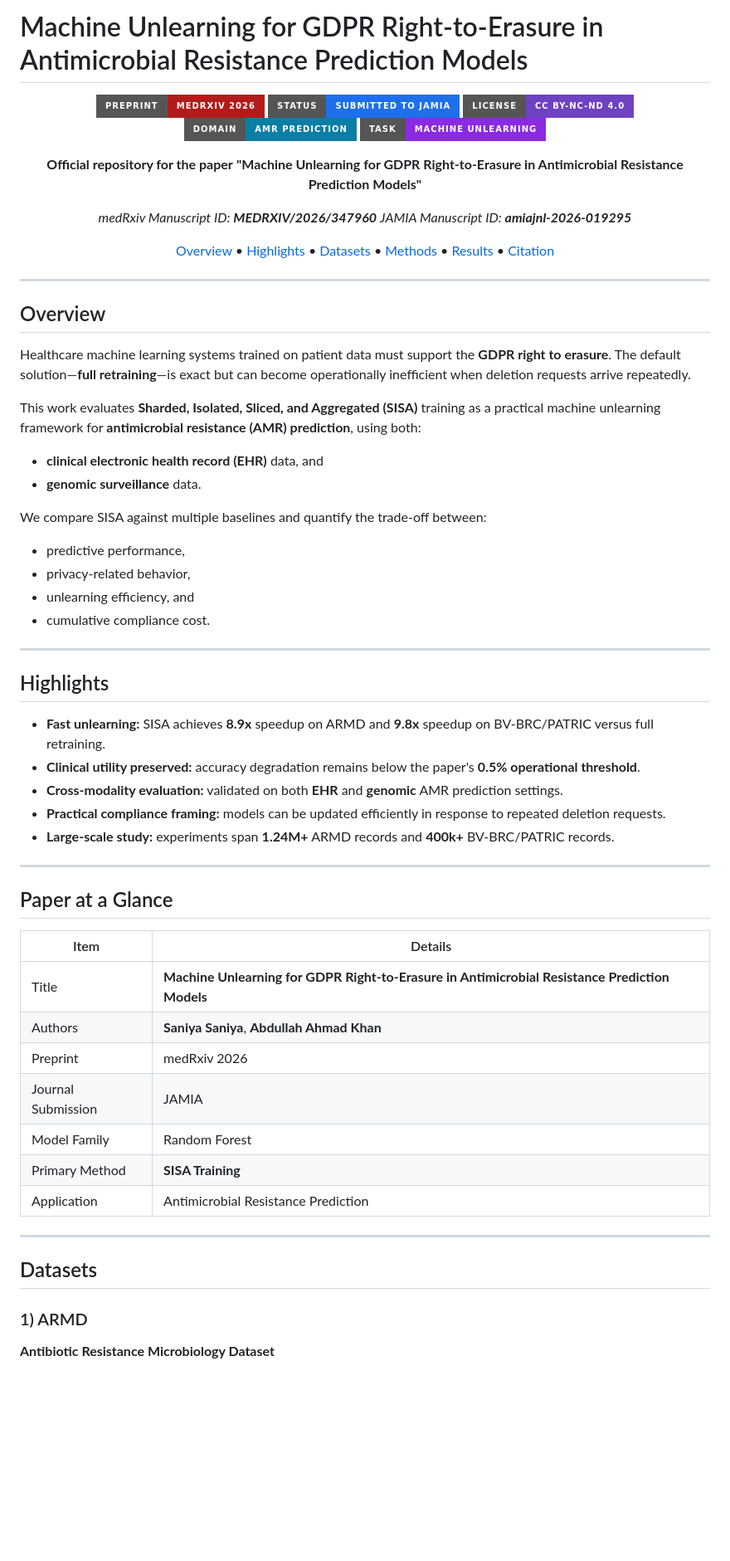
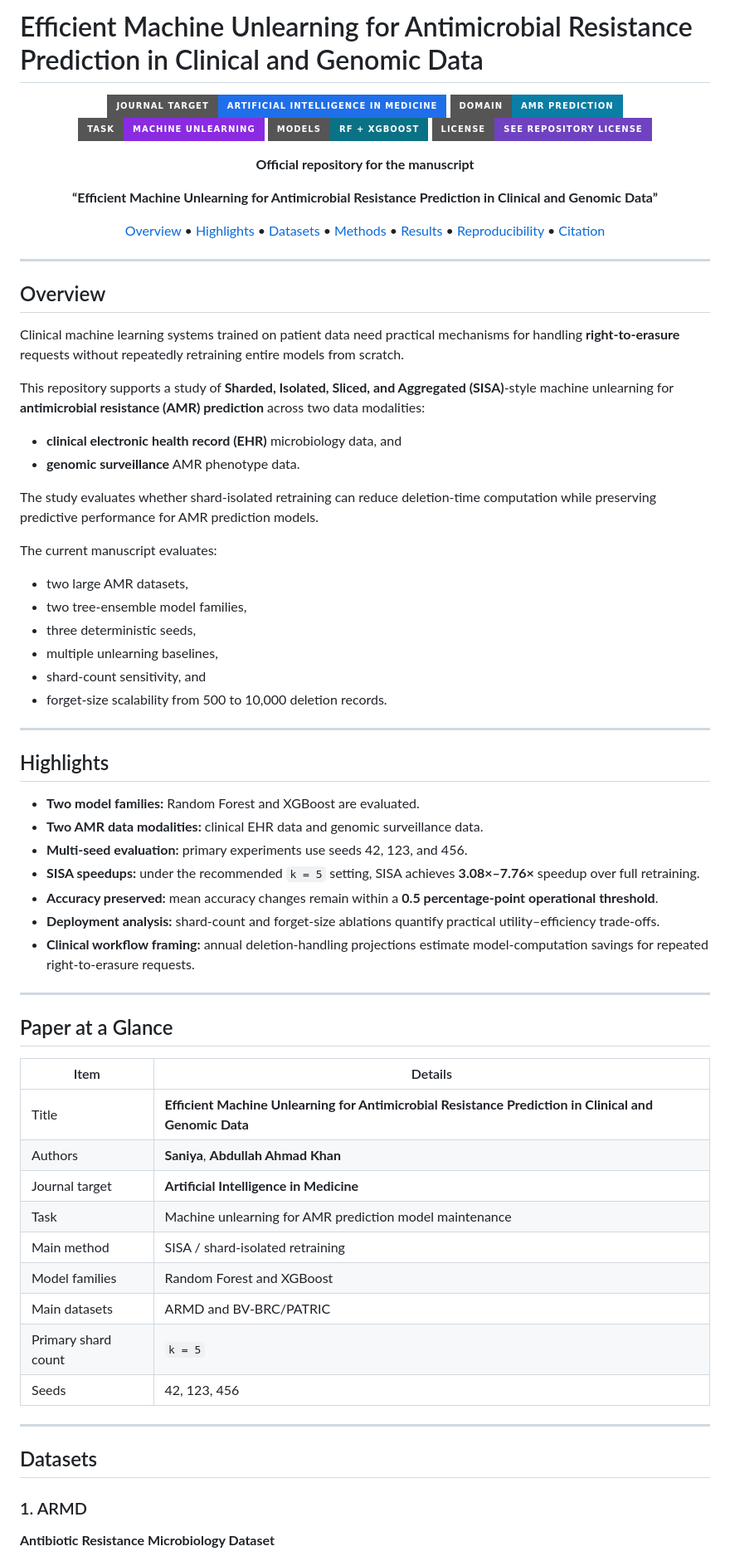
Before and after one commit to abdullahak07/SAPaper, a Markdown page: README.md, the part around one of its changes. Shown at 83% size. GitHub-like rendering; badges without logos; blank space fills up the shorter version.

```diff
--- a/README.md
+++ b/README.md
@@ -1,24 +1,23 @@
-# Machine Unlearning for GDPR Right-to-Erasure in Antimicrobial Resistance Prediction Models
+# Efficient Machine Unlearning for Antimicrobial Resistance Prediction in Clinical and Genomic Data
 
 <div align="center">
 
-[![Preprint](https://img.shields.io/badge/Preprint-medRxiv%202026-b31b1b?style=for-the-badge)](#citation)
-[![Status](https://img.shields.io/badge/Status-Submitted%20to%20JAMIA-1f6feb?style=for-the-badge)](#)
-[![License](https://img.shields.io/badge/License-CC%20BY--NC--ND%204.0-6f42c1?style=for-the-badge)](#license)
+[![Journal Target](https://img.shields.io/badge/Journal%20Target-Artificial%20Intelligence%20in%20Medicine-1f6feb?style=for-the-badge)](#paper-at-a-glance)
 [![Domain](https://img.shields.io/badge/Domain-AMR%20Prediction-0a7ea4?style=for-the-badge)](#overview)
 [![Task](https://img.shields.io/badge/Task-Machine%20Unlearning-8a2be2?style=for-the-badge)](#overview)
+[![Models](https://img.shields.io/badge/Models-RF%20%2B%20XGBoost-0b7285?style=for-the-badge)](#methods)
+[![License](https://img.shields.io/badge/License-See%20repository%20license-6f42c1?style=for-the-badge)](#license)
 
-**Official repository for the paper**
-**"Machine Unlearning for GDPR Right-to-Erasure in Antimicrobial Resistance Prediction Models"**
+**Official repository for the manuscript**
 
-*medRxiv Manuscript ID: **MEDRXIV/2026/347960***
-*JAMIA Manuscript ID: **amiajnl-2026-019295***
+**“Efficient Machine Unlearning for Antimicrobial Resistance Prediction in Clinical and Genomic Data”**
 
 [Overview](#overview) •
 [Highlights](#highlights) •
 [Datasets](#datasets) •
 [Methods](#methods) •
 [Results](#results) •
+[Reproducibility](#reproducibility) •
 [Citation](#citation)
 
 </div>
@@ -27,50 +26,57 @@
 
 ## Overview
 
-Healthcare machine learning systems trained on patient data must support the **GDPR right to erasure**.
-The default solution—**full retraining**—is exact but can become operationally inefficient when deletion requests arrive repeatedly.
+Clinical machine learning systems trained on patient data need practical mechanisms for handling **right-to-erasure** requests without repeatedly retraining entire models from scratch.
 
-This work evaluates **Sharded, Isolated, Sliced, and Aggregated (SISA)** training as a practical machine unlearning framework for **antimicrobial resistance (AMR) prediction**, using both:
+This repository supports a study of **Sharded, Isolated, Sliced, and Aggregated (SISA)**-style machine unlearning for **antimicrobial resistance (AMR) prediction** across two data modalities:
 
-* **clinical electronic health record (EHR)** data, and
-* **genomic surveillance** data.
+- **clinical electronic health record (EHR)** microbiology data, and
+- **genomic surveillance** AMR phenotype data.
 
-We compare SISA against multiple baselines and quantify the trade-off between:
+The study evaluates whether shard-isolated retraining can reduce deletion-time computation while preserving predictive performance for AMR prediction models.
 
-* predictive performance,
-* privacy-related behavior,
-* unlearning efficiency, and
-* cumulative compliance cost.
+The current manuscript evaluates:
+
+- two large AMR datasets,
+- two tree-ensemble model families,
+- three deterministic seeds,
+- multiple unlearning baselines,
+- shard-count sensitivity, and
+- forget-size scalability from 500 to 10,000 deletion records.
 
 ---
 
 ## Highlights
 
-* **Fast unlearning:** SISA achieves **8.9x** speedup on ARMD and **9.8x** speedup on BV-BRC/PATRIC versus full retraining.
-* **Clinical utility preserved:** accuracy degradation remains below the paper's **0.5% operational threshold**.
-* **Cross-modality evaluation:** validated on both **EHR** and **genomic** AMR prediction settings.
-* **Practical compliance framing:** models can be updated efficiently in response to repeated deletion requests.
-* **Large-scale study:** experiments span **1.24M+** ARMD records and **400k+** BV-BRC/PATRIC records.
+- **Two model families:** Random Forest and XGBoost are evaluated.
+- **Two AMR data modalities:** clinical EHR data and genomic surveillance data.
+- **Multi-seed evaluation:** primary experiments use seeds 42, 123, and 456.
+- **SISA speedups:** under the recommended `k = 5` setting, SISA achieves **3.08×–7.76×** speedup over full retraining.
+- **Accuracy preserved:** mean accuracy changes remain within a **0.5 percentage-point operational threshold**.
+- **Deployment analysis:** shard-count and forget-size ablations quantify practical utility–efficiency trade-offs.
+- **Clinical workflow framing:** annual deletion-handling projections estimate model-computation savings for repeated right-to-erasure requests.
 
 ---
 
 ## Paper at a Glance
 
-| Item               | Details                                                                                        |
-| ------------------ | ---------------------------------------------------------------------------------------------- |
-| Title              | **Machine Unlearning for GDPR Right-to-Erasure in Antimicrobial Resistance Prediction Models** |
-| Authors            | **Saniya Saniya**, **Abdullah Ahmad Khan**                                                     |
-| Preprint           | medRxiv 2026                                                                                   |
-| Journal Submission | JAMIA                                                                                          |
-| Model Family       | Random Forest                                                                                  |
-| Primary Method     | **SISA Training**                                                                              |
-| Application        | Antimicrobial Resistance Prediction                                                            |
+| Item | Details |
+|---|---|
+| Title | **Efficient Machine Unlearning for Antimicrobial Resistance Prediction in Clinical and Genomic Data** |
+| Authors | **Saniya**, **Abdullah Ahmad Khan** |
+| Journal target | **Artificial Intelligence in Medicine** |
+| Task | Machine unlearning for AMR prediction model maintenance |
+| Main method | SISA / shard-isolated retraining |
+| Model families | Random Forest and XGBoost |
+| Main datasets | ARMD and BV-BRC/PATRIC |
+| Primary shard count | `k = 5` |
+| Seeds | 42, 123, 456 |
 
 ---
 
 ## Datasets
 
-### 1) ARMD
+### 1. ARMD
 
 **Antibiotic Resistance Microbiology Dataset**
 
```
Also changed, not shown: other parts of README.md (+136 -73 lines).
